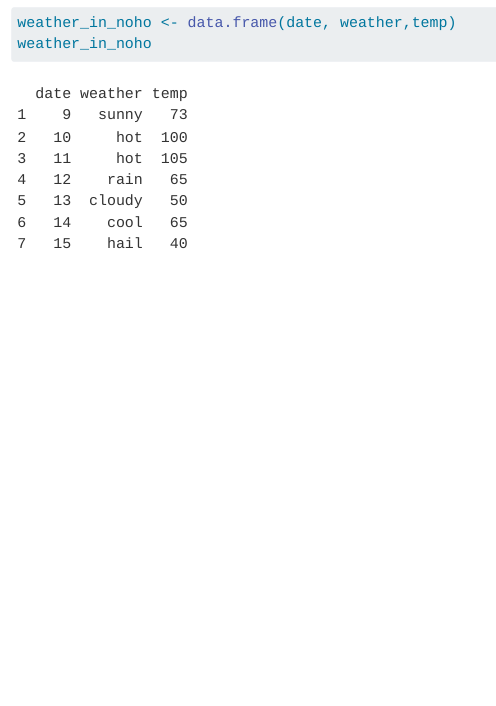
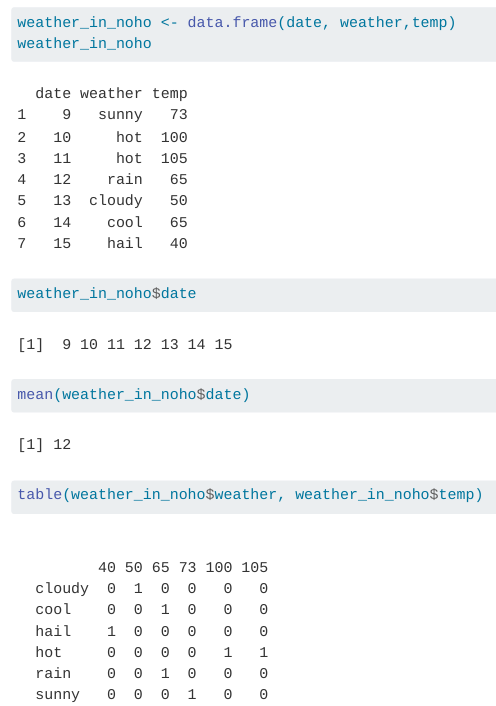
Before and after one commit to 2533Aryan/sds-192-work, a Quarto document (lec08-data-frame-practice/Day8-Data-Frame-Practice.qmd): the page in a window 1100 px wide, from 270 px down. Rendered offline with R 4.5, knitr and Pandoc in place of Quarto, with nearby package versions.

Commit message:
table function

````diff
--- a/lec08-data-frame-practice/Day8-Data-Frame-Practice.qmd
+++ b/lec08-data-frame-practice/Day8-Data-Frame-Practice.qmd
@@ -18,3 +18,9 @@ unique(weather)
 weather_in_noho <- data.frame(date, weather,temp)
 weather_in_noho
 ```
+
+```{r}
+weather_in_noho$date
+mean(weather_in_noho$date)
+table(weather_in_noho$weather, weather_in_noho$temp)
+```
````
